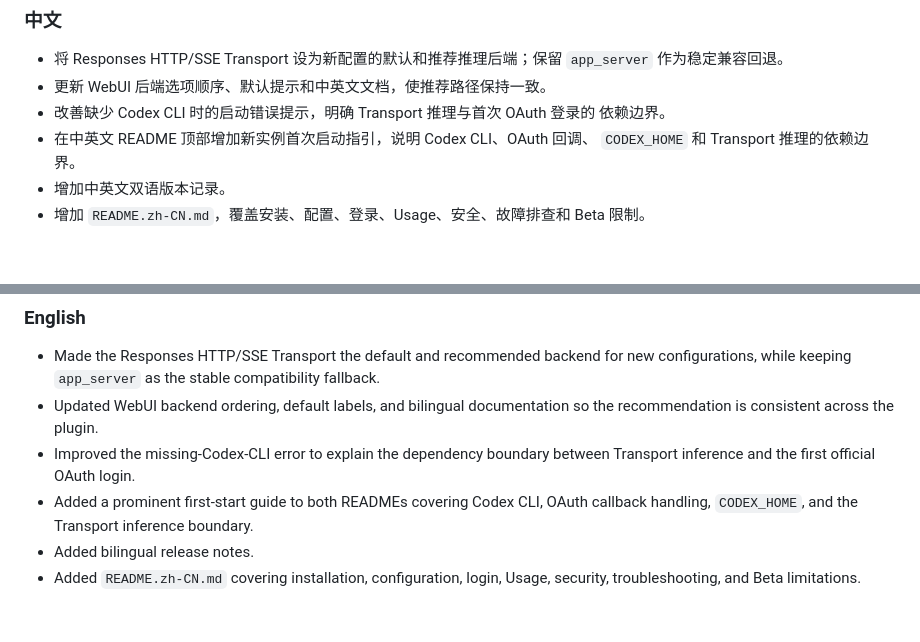
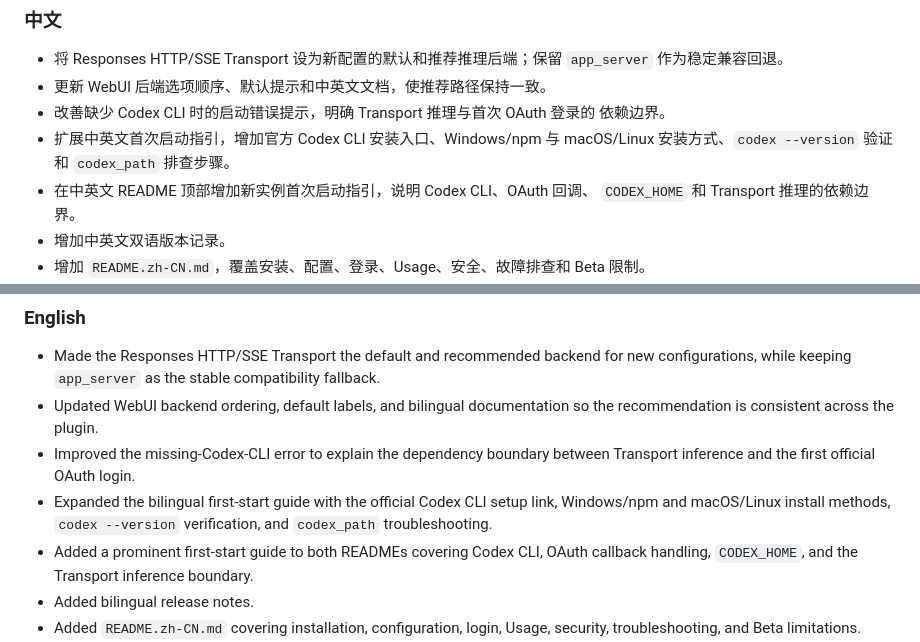
Before and after one commit to longzhou23/astrbot_plugin_chatgpt_codex, a Markdown page: CHANGELOG.md, 2 parts joined by grey strips. Drawn GitHub-style; blank space fills up the shorter version.

```diff
--- a/CHANGELOG.md
+++ b/CHANGELOG.md
@@ -17,6 +17,8 @@ historical development milestones, not separately published public tags.
 - 更新 WebUI 后端选项顺序、默认提示和中英文文档，使推荐路径保持一致。
 - 改善缺少 Codex CLI 时的启动错误提示，明确 Transport 推理与首次 OAuth 登录的
   依赖边界。
+- 扩展中英文首次启动指引，增加官方 Codex CLI 安装入口、Windows/npm 与
+  macOS/Linux 安装方式、`codex --version` 验证和 `codex_path` 排查步骤。
 - 在中英文 README 顶部增加新实例首次启动指引，说明 Codex CLI、OAuth 回调、
   `CODEX_HOME` 和 Transport 推理的依赖边界。
 - 增加中英文双语版本记录。
@@ -34,6 +36,9 @@ historical development milestones, not separately published public tags.
   so the recommendation is consistent across the plugin.
 - Improved the missing-Codex-CLI error to explain the dependency boundary between
   Transport inference and the first official OAuth login.
+- Expanded the bilingual first-start guide with the official Codex CLI setup link,
+  Windows/npm and macOS/Linux install methods, `codex --version` verification, and
+  `codex_path` troubleshooting.
 - Added a prominent first-start guide to both READMEs covering Codex CLI, OAuth
   callback handling, `CODEX_HOME`, and the Transport inference boundary.
 - Added bilingual release notes.
```
Also changed, not shown: README.md (+36 -6 lines), README.zh-CN.md (+35 -6 lines).
